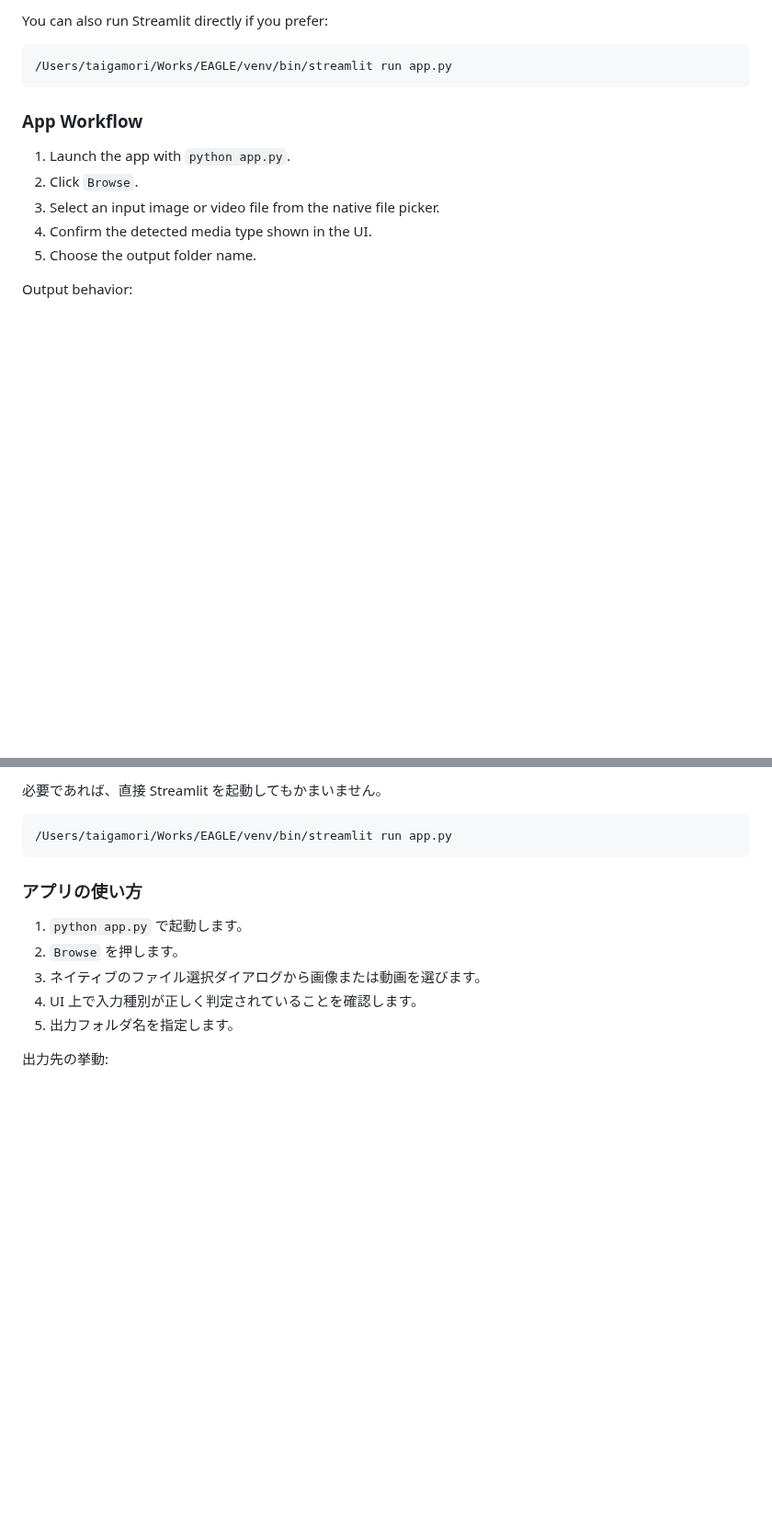
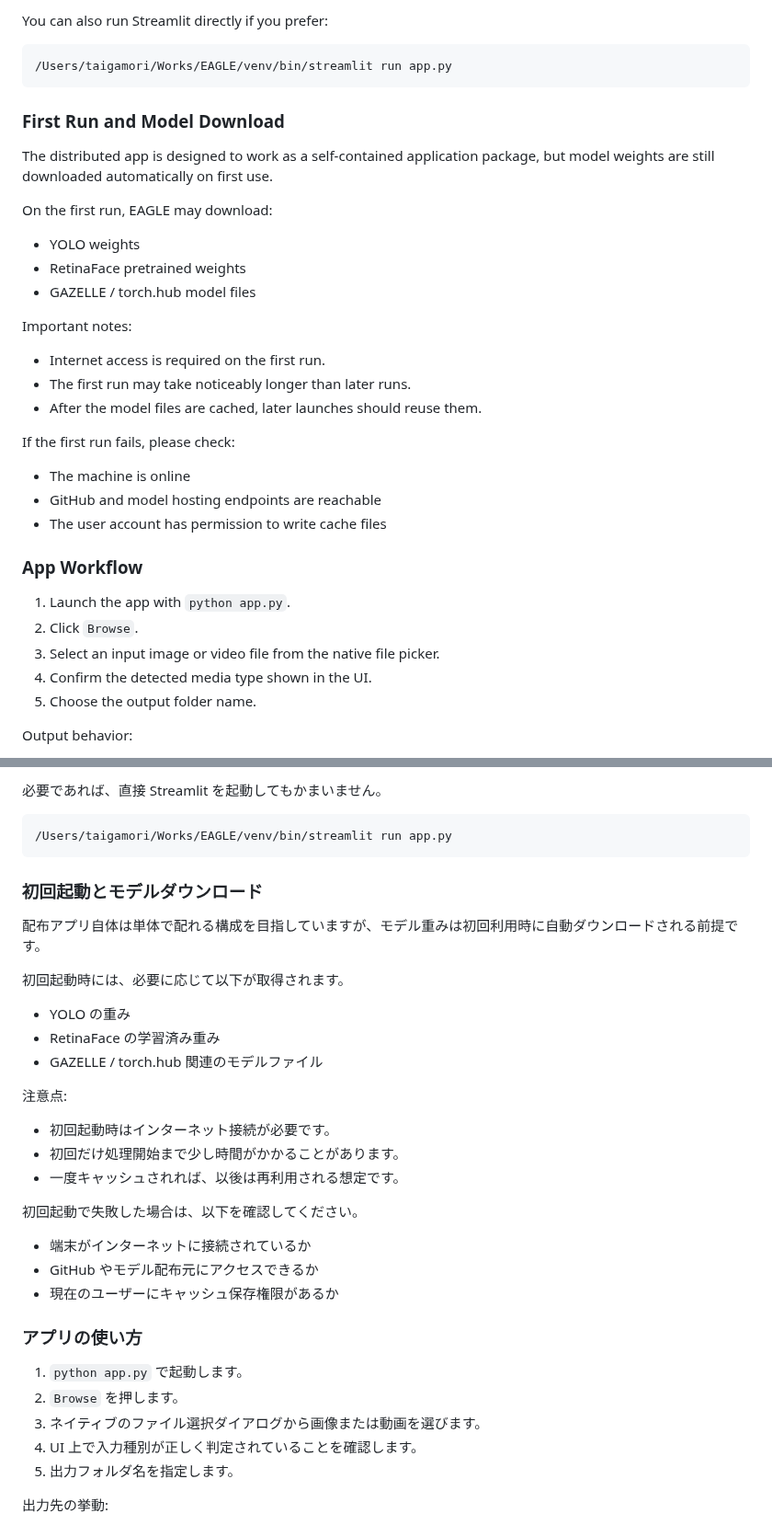
Before and after one commit to Taiga-Mori/EAGLE, a Markdown page: README.md, 2 parts joined by grey strips. Shown at 92% size. Drawn GitHub-style; blank space fills up the shorter version.

````diff
--- a/README.md
+++ b/README.md
@@ -37,6 +37,24 @@ You can also run Streamlit directly if you prefer:
 ```bash
 /Users/taigamori/Works/EAGLE/venv/bin/streamlit run app.py
 ```
+
+### First Run and Model Download
+The distributed app is designed to work as a self-contained application package, but model weights are still downloaded automatically on first use.
+
+On the first run, EAGLE may download:
+- YOLO weights
+- RetinaFace pretrained weights
+- GAZELLE / torch.hub model files
+
+Important notes:
+- Internet access is required on the first run.
+- The first run may take noticeably longer than later runs.
+- After the model files are cached, later launches should reuse them.
+
+If the first run fails, please check:
+- The machine is online
+- GitHub and model hosting endpoints are reachable
+- The user account has permission to write cache files
 
 ### App Workflow
 1. Launch the app with `python app.py`.
@@ -188,6 +211,24 @@ python app.py
 ```bash
 /Users/taigamori/Works/EAGLE/venv/bin/streamlit run app.py
 ```
+
+### 初回起動とモデルダウンロード
+配布アプリ自体は単体で配れる構成を目指していますが、モデル重みは初回利用時に自動ダウンロードされる前提です。
+
+初回起動時には、必要に応じて以下が取得されます。
+- YOLO の重み
+- RetinaFace の学習済み重み
+- GAZELLE / torch.hub 関連のモデルファイル
+
+注意点:
+- 初回起動時はインターネット接続が必要です。
+- 初回だけ処理開始まで少し時間がかかることがあります。
+- 一度キャッシュされれば、以後は再利用される想定です。
+
+初回起動で失敗した場合は、以下を確認してください。
+- 端末がインターネットに接続されているか
+- GitHub やモデル配布元にアクセスできるか
+- 現在のユーザーにキャッシュ保存権限があるか
 
 ### アプリの使い方
 1. `python app.py` で起動します。
````
Also changed, not shown: other parts of README.md (+10 -0 lines), assets/icon_name.png, assets/icon_trans.png, 5 other files.
